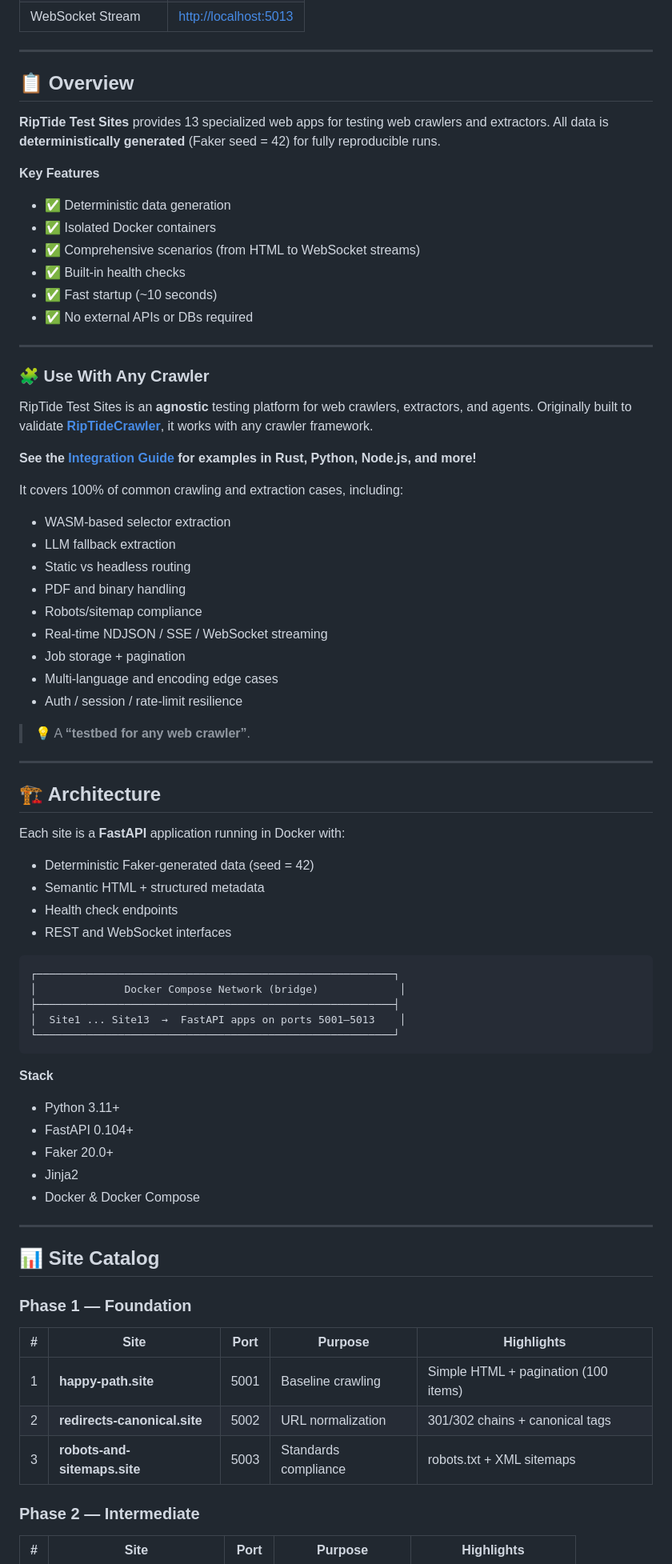
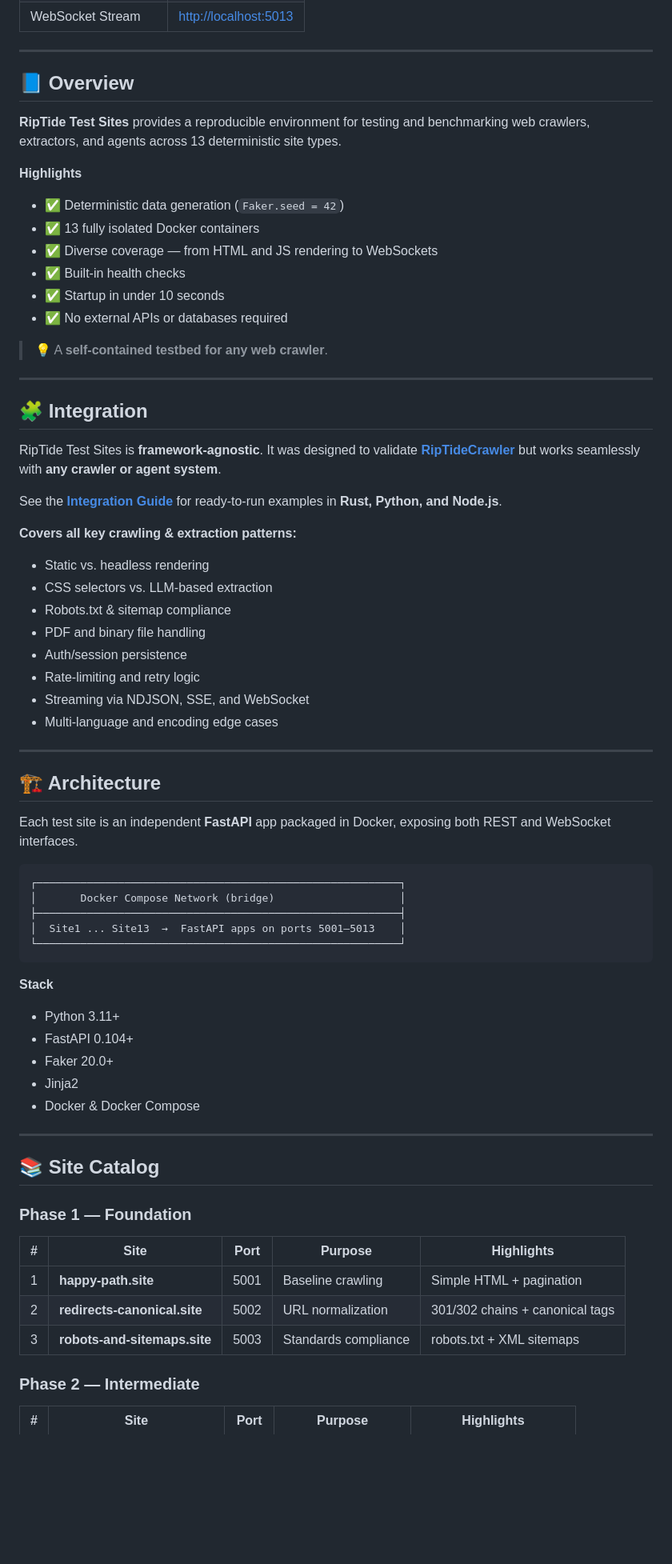
Before and after one commit to foofork/riptidecrawler-test-sites, a Markdown page: README.md, the part around the change printed below. Shown: that part at 80% size. GitHub-like rendering; blank space fills up the shorter version.

Commit message:
Minor README formatting improvements

````diff
--- a/README.md
+++ b/README.md
@@ -43,60 +43,53 @@ docker compose logs -f
 
 ---
 
-## 📋 Overview
+## 📘 Overview
 
-**RipTide Test Sites** provides 13 specialized web apps for testing web crawlers and extractors.
-All data is **deterministically generated** (Faker seed = 42) for fully reproducible runs.
+**RipTide Test Sites** provides a reproducible environment for testing and benchmarking web crawlers, extractors, and agents across 13 deterministic site types.
 
-**Key Features**
+**Highlights**
 
-* ✅ Deterministic data generation
-* ✅ Isolated Docker containers
-* ✅ Comprehensive scenarios (from HTML to WebSocket streams)
+* ✅ Deterministic data generation (`Faker.seed = 42`)
+* ✅ 13 fully isolated Docker containers
+* ✅ Diverse coverage — from HTML and JS rendering to WebSockets
 * ✅ Built-in health checks
-* ✅ Fast startup (~10 seconds)
-* ✅ No external APIs or DBs required
+* ✅ Startup in under 10 seconds
+* ✅ No external APIs or databases required
 
+> 💡 A **self-contained testbed for any web crawler**.
 
 ---
 
-### 🧩 Use With Any Crawler
+## 🧩 Integration
 
-RipTide Test Sites is an **agnostic** testing platform for web crawlers, extractors, and agents. Originally built to validate [**RipTideCrawler**](https://github.com/foofork/riptidecrawler), it works with any crawler framework.
+RipTide Test Sites is **framework-agnostic**.
+It was designed to validate [**RipTideCrawler**](https://github.com/foofork/riptidecrawler) but works seamlessly with **any crawler or agent system**.
 
-**See the [Integration Guide](docs/INTEGRATION_GUIDE.md) for examples in Rust, Python, Node.js, and more!**
+See the [**Integration Guide**](docs/INTEGRATION_GUIDE.md) for ready-to-run examples in **Rust, Python, and Node.js**.
 
-It covers 100% of common crawling and extraction cases, including:
+**Covers all key crawling & extraction patterns:**
 
-* WASM-based selector extraction
-* LLM fallback extraction
-* Static vs headless routing
-* PDF and binary handling
-* Robots/sitemap compliance
-* Real-time NDJSON / SSE / WebSocket streaming
-* Job storage + pagination
+* Static vs. headless rendering
+* CSS selectors vs. LLM-based extraction
+* Robots.txt & sitemap compliance
+* PDF and binary file handling
+* Auth/session persistence
+* Rate-limiting and retry logic
+* Streaming via NDJSON, SSE, and WebSocket
 * Multi-language and encoding edge cases
-* Auth / session / rate-limit resilience
-
-> 💡 A **“testbed for any web crawler”**.
 
 ---
 
 ## 🏗️ Architecture
 
-Each site is a **FastAPI** application running in Docker with:
-
-* Deterministic Faker-generated data (seed = 42)
-* Semantic HTML + structured metadata
-* Health check endpoints
-* REST and WebSocket interfaces
+Each test site is an independent **FastAPI** app packaged in Docker, exposing both REST and WebSocket interfaces.
 
 ```
-┌─────────────────────────────────────────────────────────┐
-│              Docker Compose Network (bridge)             │
-├─────────────────────────────────────────────────────────┤
+┌──────────────────────────────────────────────────────────┐
+│       Docker Compose Network (bridge)                    │
+├──────────────────────────────────────────────────────────┤
 │  Site1 ... Site13  →  FastAPI apps on ports 5001–5013    │
-└─────────────────────────────────────────────────────────┘
+└──────────────────────────────────────────────────────────┘
 ```
 
 **Stack**
@@ -109,15 +102,15 @@ Each site is a **FastAPI** application running in Docker with:
 
 ---
 
-## 📊 Site Catalog
+## 📚 Site Catalog
 
 ### Phase 1 — Foundation
 
-| # | Site                         | Port | Purpose              | Highlights                           |
-| - | ---------------------------- | ---- | -------------------- | ------------------------------------ |
-| 1 | **happy-path.site**          | 5001 | Baseline crawling    | Simple HTML + pagination (100 items) |
-| 2 | **redirects-canonical.site** | 5002 | URL normalization    | 301/302 chains + canonical tags      |
-| 3 | **robots-and-sitemaps.site** | 5003 | Standards compliance | robots.txt + XML sitemaps            |
+| # | Site                         | Port | Purpose              | Highlights                      |
+| - | ---------------------------- | ---- | -------------------- | ------------------------------- |
+| 1 | **happy-path.site**          | 5001 | Baseline crawling    | Simple HTML + pagination        |
+| 2 | **redirects-canonical.site** | 5002 | URL normalization    | 301/302 chains + canonical tags |
+| 3 | **robots-and-sitemaps.site** | 5003 | Standards compliance | robots.txt + XML sitemaps       |
 
 ### Phase 2 — Intermediate
 
````
Also changed, not shown: other parts of README.md (+69 -126 lines).
